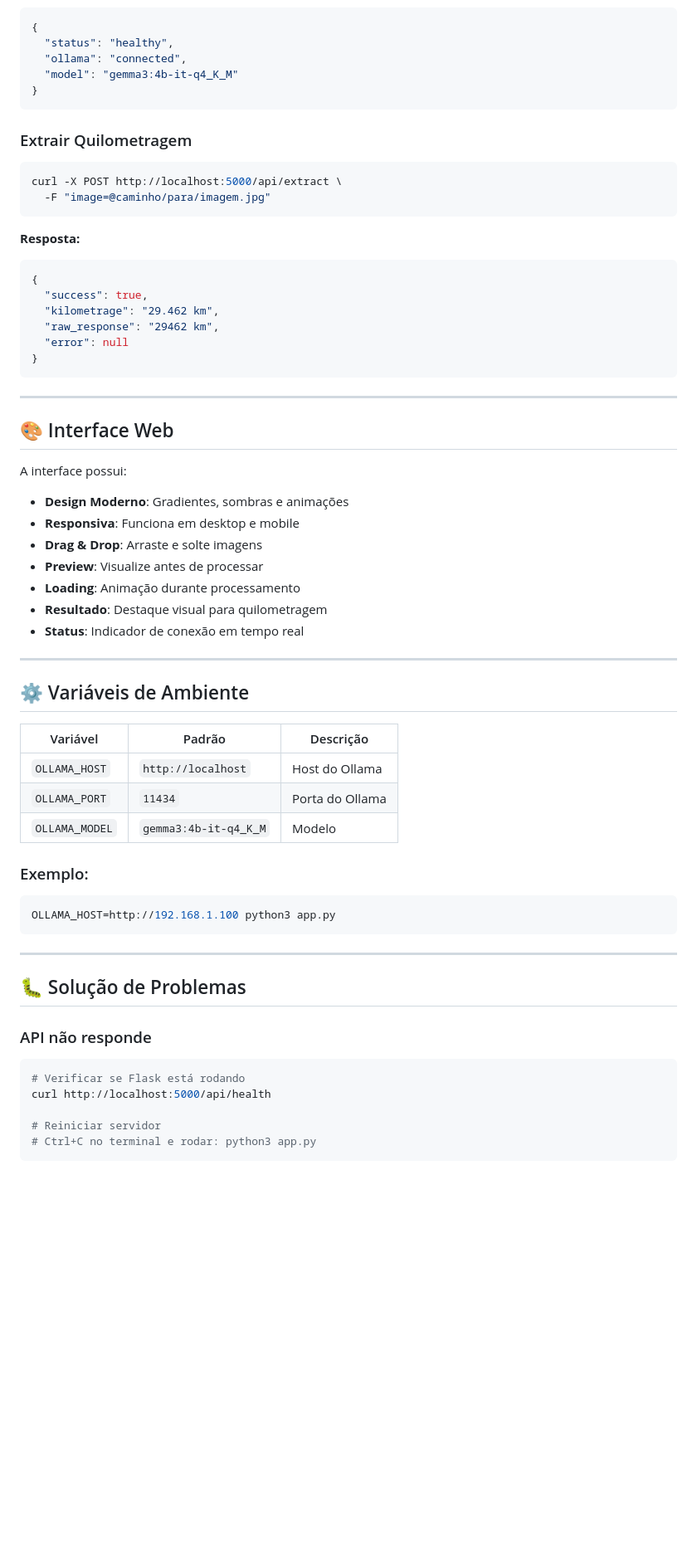
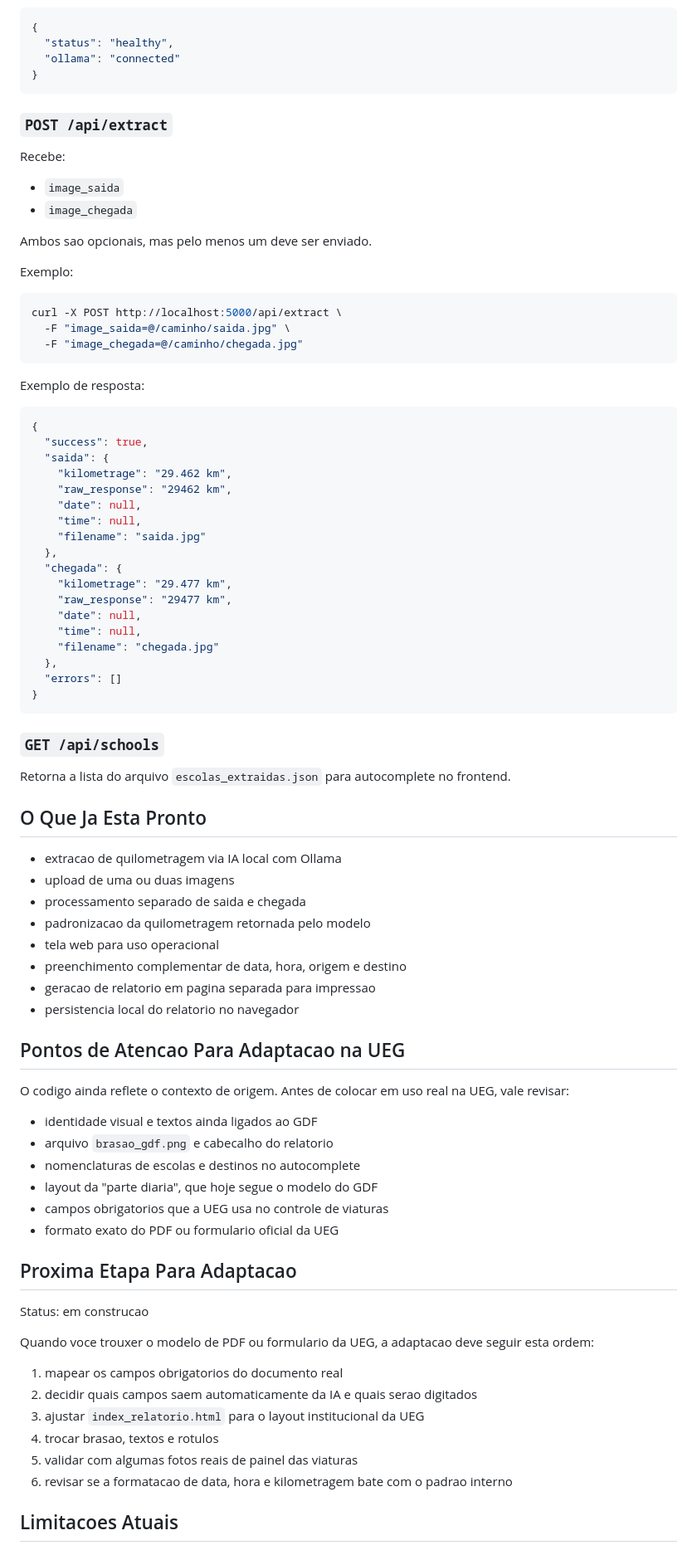
Before and after one commit to natansr/extrator-quilometragem-ia, a Markdown page: README.md, the part around one of its changes. Shown at 83% size. GitHub-like rendering; blank space fills up the shorter version.

````diff
--- a/README.md
+++ b/README.md
@@ -125,66 +152,88 @@ curl http://localhost:5000/api/health
 ```json
 {
   "status": "healthy",
-  "ollama": "connected",
-  "model": "gemma3:4b-it-q4_K_M"
+  "ollama": "connected"
 }
 ```
 
-### Extrair Quilometragem
+### `POST /api/extract`
+
+Recebe:
+
+- `image_saida`
+- `image_chegada`
+
+Ambos sao opcionais, mas pelo menos um deve ser enviado.
+
+Exemplo:
+
 ```bash
 curl -X POST http://localhost:5000/api/extract \
-  -F "image=@caminho/para/imagem.jpg"
+  -F "image_saida=@/caminho/saida.jpg" \
+  -F "image_chegada=@/caminho/chegada.jpg"
 ```
 
-**Resposta:**
+Exemplo de resposta:
+
 ```json
 {
   "success": true,
-  "kilometrage": "29.462 km",
-  "raw_response": "29462 km",
-  "error": null
+  "saida": {
+    "kilometrage": "29.462 km",
+    "raw_response": "29462 km",
+    "date": null,
+    "time": null,
+    "filename": "saida.jpg"
+  },
+  "chegada": {
+    "kilometrage": "29.477 km",
+    "raw_response": "29477 km",
+    "date": null,
+    "time": null,
+    "filename": "chegada.jpg"
+  },
+  "errors": []
 }
 ```
 
----
+### `GET /api/schools`
 
-## 🎨 Interface Web
+Retorna a lista do arquivo `escolas_extraidas.json` para autocomplete no frontend.
 
-A interface possui:
+## O Que Ja Esta Pronto
 
-- **Design Moderno**: Gradientes, sombras e animações
-- **Responsiva**: Funciona em desktop e mobile
-- **Drag & Drop**: Arraste e solte imagens
-- **Preview**: Visualize antes de processar
-- **Loading**: Animação durante processamento
-- **Resultado**: Destaque visual para quilometragem
-- **Status**: Indicador de conexão em tempo real
+- extracao de quilometragem via IA local com Ollama
+- upload de uma ou duas imagens
+- processamento separado de saida e chegada
+- padronizacao da quilometragem retornada pelo modelo
+- tela web para uso operacional
+- preenchimento complementar de data, hora, origem e destino
+- geracao de relatorio em pagina separada para impressao
+- persistencia local do relatorio no navegador
 
----
+## Pontos de Atencao Para Adaptacao na UEG
 
-## ⚙️ Variáveis de Ambiente
+O codigo ainda reflete o contexto de origem. Antes de colocar em uso real na UEG, vale revisar:
 
-| Variável | Padrão | Descrição |
-|----------|--------|-----------|
-| `OLLAMA_HOST` | `http://localhost` | Host do Ollama |
-| `OLLAMA_PORT` | `11434` | Porta do Ollama |
-| `OLLAMA_MODEL` | `gemma3:4b-it-q4_K_M` | Modelo |
+- identidade visual e textos ainda ligados ao GDF
+- arquivo `brasao_gdf.png` e cabecalho do relatorio
+- nomenclaturas de escolas e destinos no autocomplete
+- layout da "parte diaria", que hoje segue o modelo do GDF
+- campos obrigatorios que a UEG usa no controle de viaturas
+- formato exato do PDF ou formulario oficial da UEG
 
-### Exemplo:
-```bash
-OLLAMA_HOST=http://192.168.1.100 python3 app.py
-```
+## Proxima Etapa Para Adaptacao
 
----
+Status: em construcao
 
-## 🐛 Solução de Problemas
+Quando voce trouxer o modelo de PDF ou formulario da UEG, a adaptacao deve seguir esta ordem:
 
-### API não responde
-```bash
-# Verificar se Flask está rodando
-curl http://localhost:5000/api/health
+1. mapear os campos obrigatorios do documento real
+2. decidir quais campos saem automaticamente da IA e quais serao digitados
+3. ajustar `index_relatorio.html` para o layout institucional da UEG
+4. trocar brasao, textos e rotulos
+5. validar com algumas fotos reais de painel das viaturas
+6. revisar se a formatacao de data, hora e kilometragem bate com o padrao interno
 
-# Reiniciar servidor
-# Ctrl+C no terminal e rodar: python3 app.py
-```
+## Limitacoes Atuais
 
````
Also changed, not shown: other parts of README.md (+126 -138 lines).
